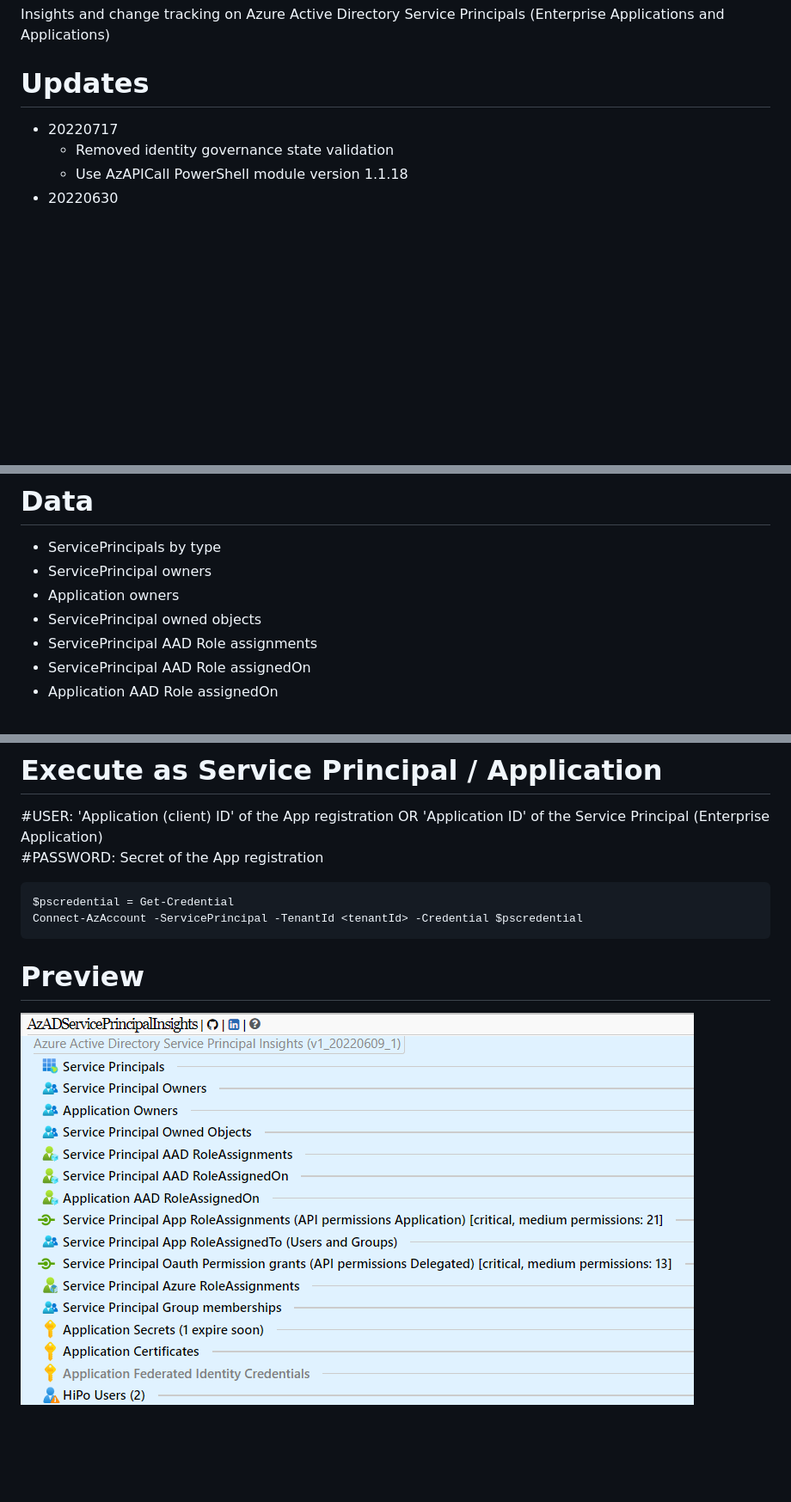
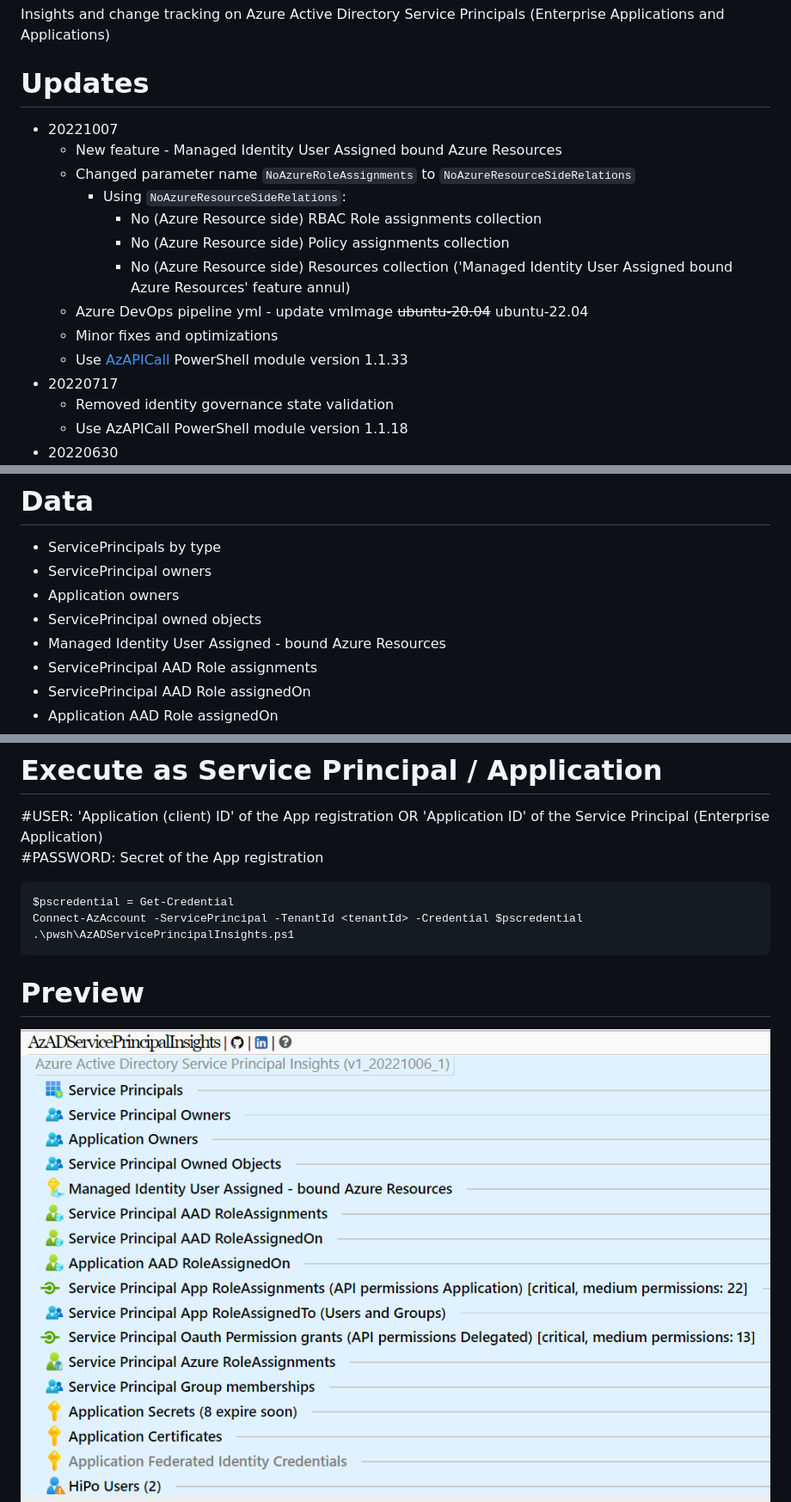
Before and after one commit to JulianHayward/AzADServicePrincipalInsights, a Markdown page: README.md, 3 parts joined by grey strips. Shown at 86% size. GitHub-like rendering; pictures changed too: img/preview.png; blank space fills up the shorter version.

Commit message:
v1_20221007_1

````diff
--- a/README.md
+++ b/README.md
@@ -3,6 +3,16 @@ __AzADServicePrincipalInsights__
 Insights and change tracking on Azure Active Directory Service Principals (Enterprise Applications and Applications)
 
 # Updates
+* 20221007
+    * New feature - Managed Identity User Assigned bound Azure Resources
+    * Changed parameter name `NoAzureRoleAssignments` to `NoAzureResourceSideRelations`
+        * Using `NoAzureResourceSideRelations`:
+            * No (Azure Resource side) RBAC Role assignments collection
+            * No (Azure Resource side) Policy assignments collection
+            * No (Azure Resource side) Resources collection ('Managed Identity User Assigned bound Azure Resources' feature annul)
+    * Azure DevOps pipeline yml - update vmImage ~~ubuntu-20.04~~ ubuntu-22.04
+    * Minor fixes and optimizations
+    * Use [AzAPICall](https://aka.ms/AzAPICall) PowerShell module version 1.1.33
 * 20220717
     * Removed identity governance state validation
     * Use AzAPICall PowerShell module version 1.1.18
@@ -55,6 +65,7 @@ Insights and change tracking on Azure Active Directory Service Principals (Enter
 * ServicePrincipal  owners
 * Application owners
 * ServicePrincipal owned objects
+* Managed Identity User Assigned - bound Azure Resources
 * ServicePrincipal  AAD Role assignments
 * ServicePrincipal AAD Role assignedOn
 * Application AAD Role assignedOn
@@ -106,6 +117,7 @@ AzAPICall resources:
 ```
 $pscredential = Get-Credential
 Connect-AzAccount -ServicePrincipal -TenantId <tenantId> -Credential $pscredential
+.\pwsh\AzADServicePrincipalInsights.ps1
 ```
 
 # Preview
````
Also changed, not shown: 4 other files.
